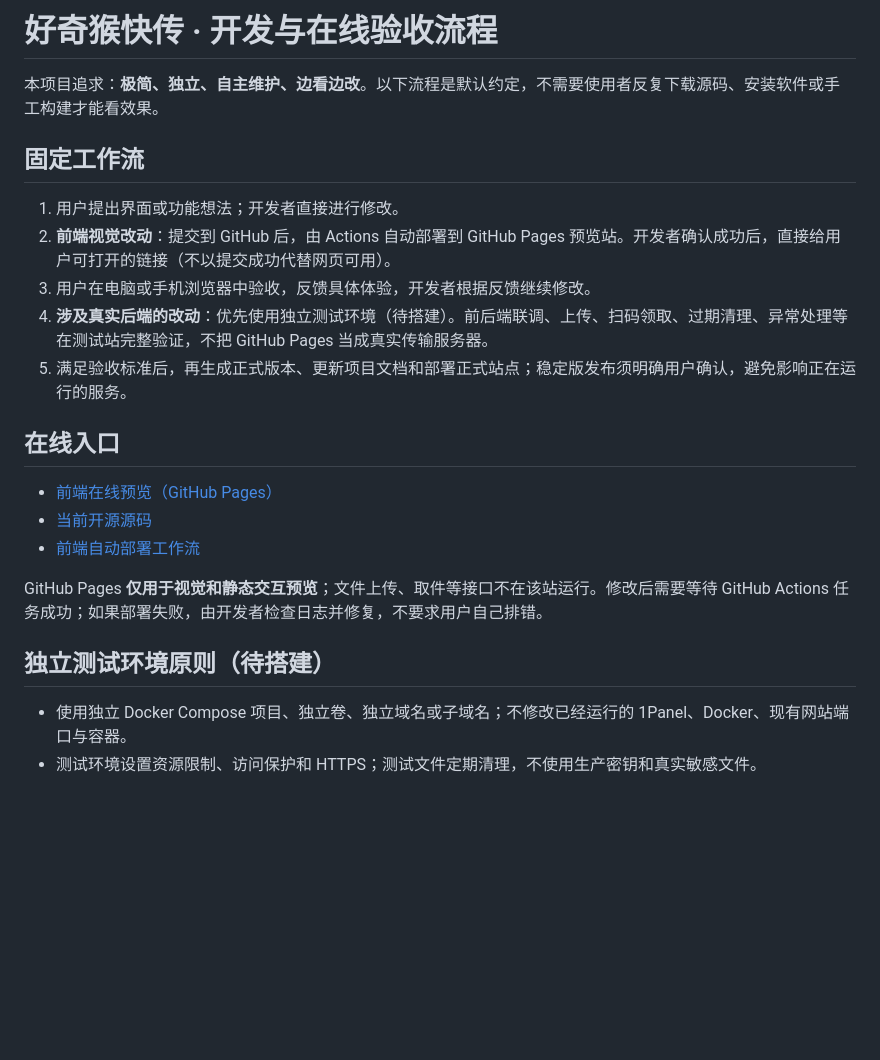
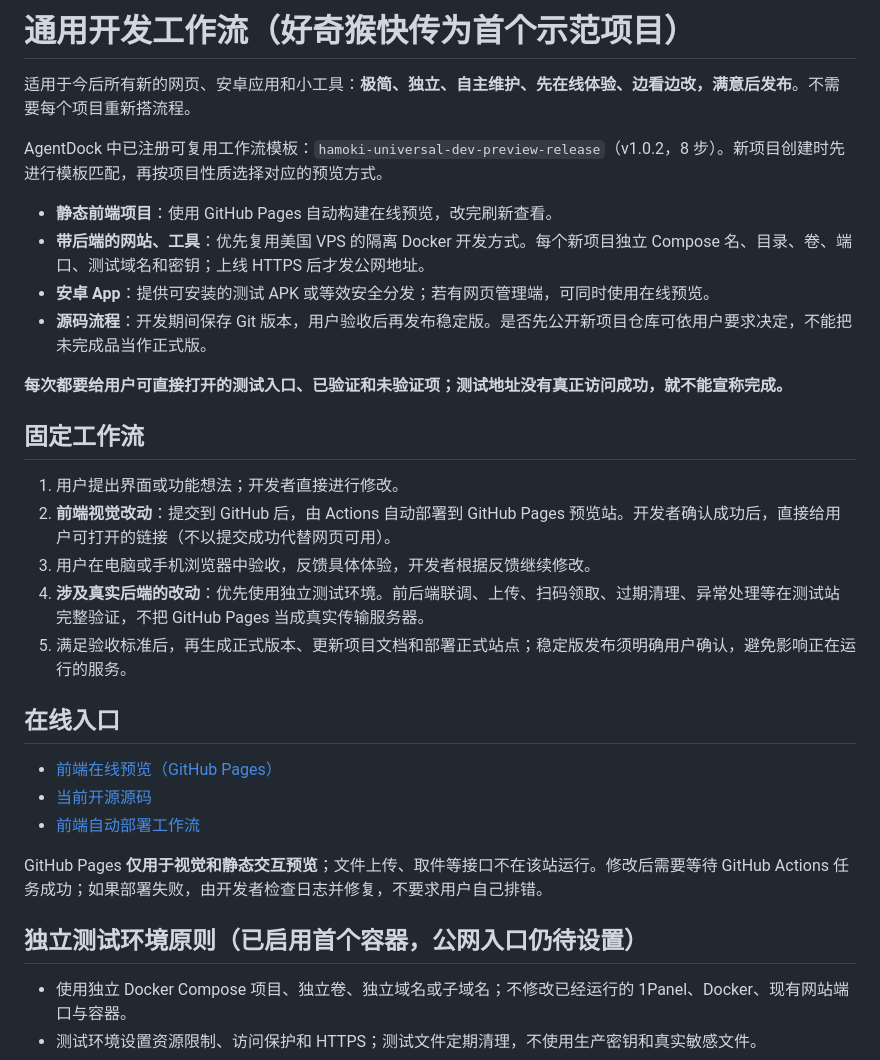
Before and after one commit to xiaohouzidoudou/hamoki-transfer, a Markdown page: docs/WORKFLOW.md, the part around the change. Rendered like a GitHub page; blank space fills up the shorter version.

Commit message:
docs: make online-first staging workflow reusable for all future projects

```diff
--- a/docs/WORKFLOW.md
+++ b/docs/WORKFLOW.md
@@ -1,13 +1,22 @@
-# 好奇猴快传 · 开发与在线验收流程
+# 通用开发工作流（好奇猴快传为首个示范项目）
 
-本项目追求：**极简、独立、自主维护、边看边改**。以下流程是默认约定，不需要使用者反复下载源码、安装软件或手工构建才能看效果。
+适用于今后所有新的网页、安卓应用和小工具：**极简、独立、自主维护、先在线体验、边看边改，满意后发布**。不需要每个项目重新搭流程。
+
+AgentDock 中已注册可复用工作流模板：`hamoki-universal-dev-preview-release`（v1.0.2，8 步）。新项目创建时先进行模板匹配，再按项目性质选择对应的预览方式。
+
+- **静态前端项目**：使用 GitHub Pages 自动构建在线预览，改完刷新查看。
+- **带后端的网站、工具**：优先复用美国 VPS 的隔离 Docker 开发方式。每个新项目独立 Compose 名、目录、卷、端口、测试域名和密钥；上线 HTTPS 后才发公网地址。
+- **安卓 App**：提供可安装的测试 APK 或等效安全分发；若有网页管理端，可同时使用在线预览。
+- **源码流程**：开发期间保存 Git 版本，用户验收后再发布稳定版。是否先公开新项目仓库可依用户要求决定，不能把未完成品当作正式版。
+
+**每次都要给用户可直接打开的测试入口、已验证和未验证项；测试地址没有真正访问成功，就不能宣称完成。**
 
 ## 固定工作流
 
 1. 用户提出界面或功能想法；开发者直接进行修改。
 2. **前端视觉改动**：提交到 GitHub 后，由 Actions 自动部署到 GitHub Pages 预览站。开发者确认成功后，直接给用户可打开的链接（不以提交成功代替网页可用）。
 3. 用户在电脑或手机浏览器中验收，反馈具体体验，开发者根据反馈继续修改。
-4. **涉及真实后端的改动**：优先使用独立测试环境（待搭建）。前后端联调、上传、扫码领取、过期清理、异常处理等在测试站完整验证，不把 GitHub Pages 当成真实传输服务器。
+4. **涉及真实后端的改动**：优先使用独立测试环境。前后端联调、上传、扫码领取、过期清理、异常处理等在测试站完整验证，不把 GitHub Pages 当成真实传输服务器。
 5. 满足验收标准后，再生成正式版本、更新项目文档和部署正式站点；稳定版发布须明确用户确认，避免影响正在运行的服务。
 
 ## 在线入口
@@ -18,7 +27,7 @@
 
 GitHub Pages **仅用于视觉和静态交互预览**；文件上传、取件等接口不在该站运行。修改后需要等待 GitHub Actions 任务成功；如果部署失败，由开发者检查日志并修复，不要求用户自己排错。
 
-## 独立测试环境原则（待搭建）
+## 独立测试环境原则（已启用首个容器，公网入口仍待设置）
 
 - 使用独立 Docker Compose 项目、独立卷、独立域名或子域名；不修改已经运行的 1Panel、Docker、现有网站端口与容器。
 - 测试环境设置资源限制、访问保护和 HTTPS；测试文件定期清理，不使用生产密钥和真实敏感文件。
```
